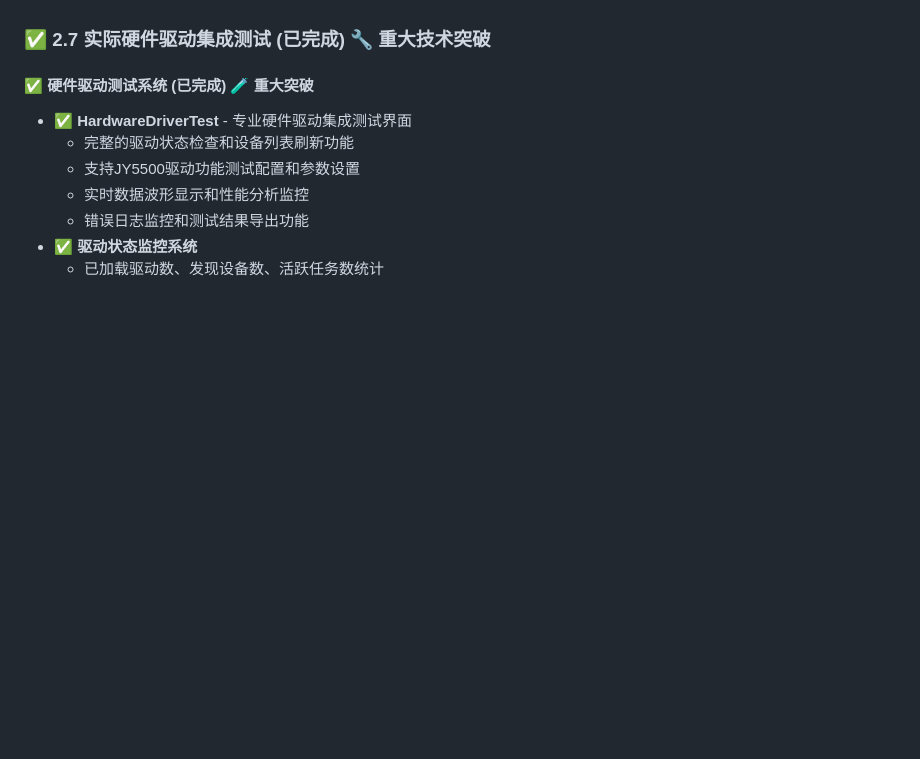
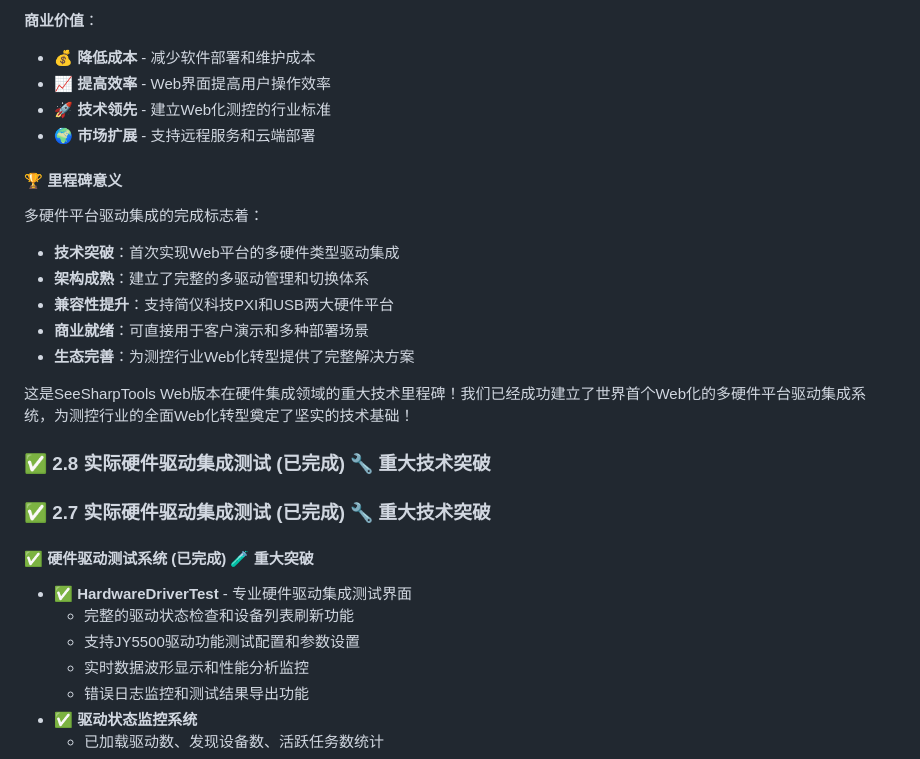
Before and after one commit to wukeping2008/seesharptools-web, a Markdown page: docs/DEVELOPMENT_PLAN.md, the part around the change printed below. Drawn GitHub-style; blank space fills up the shorter version.

```diff
--- a/docs/DEVELOPMENT_PLAN.md
+++ b/docs/DEVELOPMENT_PLAN.md
@@ -1511,3 +1587,21 @@ SignalR实时通信优化的完成标志着：
+**商业价值**：
+- 💰 **降低成本** - 减少软件部署和维护成本
+- 📈 **提高效率** - Web界面提高用户操作效率
+- 🚀 **技术领先** - 建立Web化测控的行业标准
+- 🌍 **市场扩展** - 支持远程服务和云端部署
+
+#### 🏆 **里程碑意义**
+
+多硬件平台驱动集成的完成标志着：
+- **技术突破**：首次实现Web平台的多硬件类型驱动集成
+- **架构成熟**：建立了完整的多驱动管理和切换体系
+- **兼容性提升**：支持简仪科技PXI和USB两大硬件平台
+- **商业就绪**：可直接用于客户演示和多种部署场景
+- **生态完善**：为测控行业Web化转型提供了完整解决方案
+
+这是SeeSharpTools Web版本在硬件集成领域的重大技术里程碑！我们已经成功建立了世界首个Web化的多硬件平台驱动集成系统，为测控行业的全面Web化转型奠定了坚实的技术基础！
+
+### ✅ 2.8 实际硬件驱动集成测试 (已完成) 🔧 重大技术突破
 
 ### ✅ 2.7 实际硬件驱动集成测试 (已完成) 🔧 重大技术突破
 
```
Also changed, not shown: other parts of docs/DEVELOPMENT_PLAN.md (+106 -30 lines).
